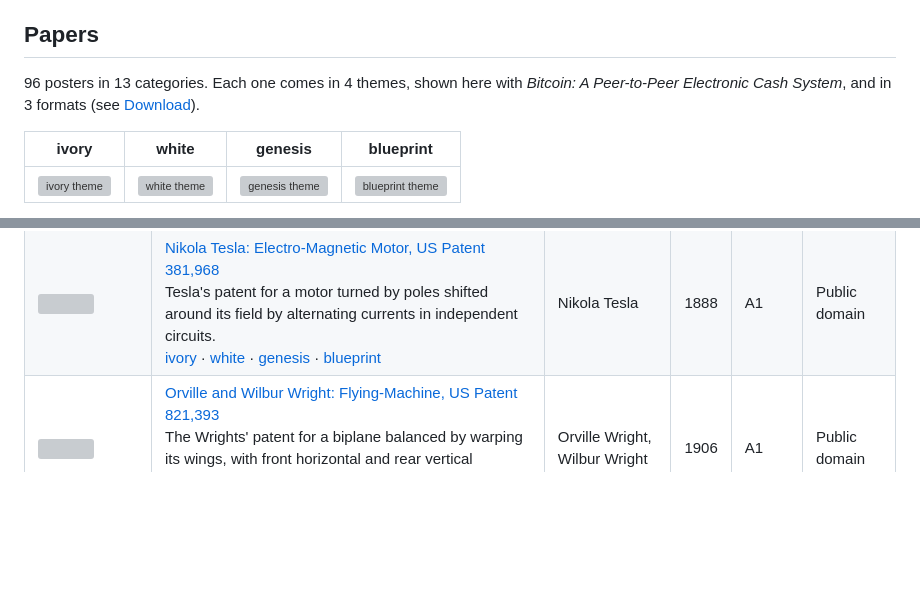
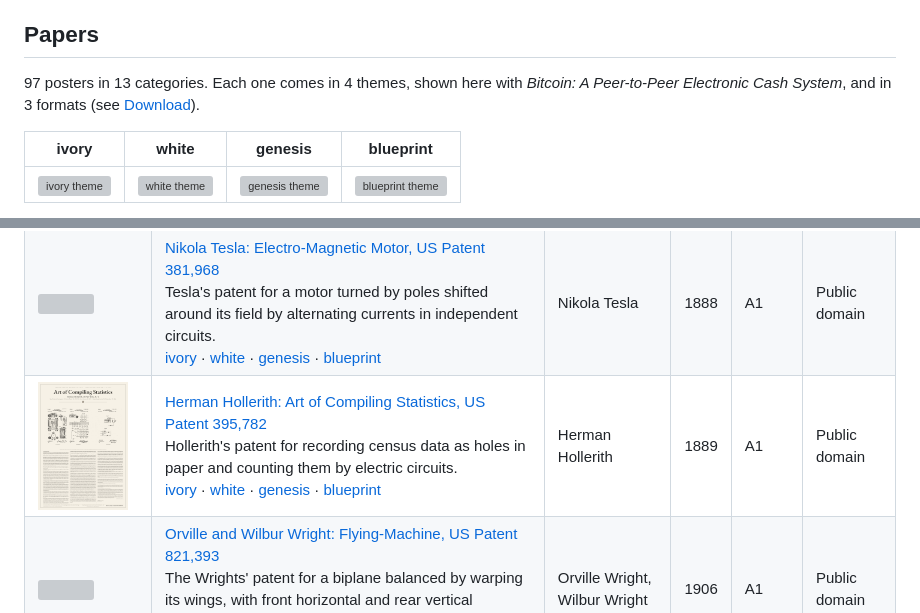
Before and after one commit to vodhash/one-page-papers, a Markdown page: README.md, 2 parts joined by grey strips. GitHub-like rendering; pictures changed too: docs/patents/hollerith-tabulating.png (added); blank space fills up the shorter version; grey boxes are pictures that could not be loaded.

```diff
--- a/README.md
+++ b/README.md
@@ -10,7 +10,7 @@ Each paper is laid out in full on one page: every section, equation, code listin
 
 <!-- catalog:start -->
 
-96 posters in 13 categories. Each one comes in 4 themes, shown here with *Bitcoin: A Peer-to-Peer Electronic Cash System*, and in 3 formats (see [Download](#download)).
+97 posters in 13 categories. Each one comes in 4 themes, shown here with *Bitcoin: A Peer-to-Peer Electronic Cash System*, and in 3 formats (see [Download](#download)).
 
 | ivory | white | genesis | blueprint |
 |:-:|:-:|:-:|:-:|
@@ -151,6 +151,7 @@ A click on a poster opens its PDF in the A format and in its first theme, and th
 | <a href="dist/patents/bell-telephone-A-ivory.pdf"><img src="docs/patents/bell-telephone.png" width="90" alt=""></a> | [Alexander Graham Bell: Improvement in Telegraphy, US Patent 174,465](dist/patents/bell-telephone-A-ivory.pdf)<br>Bell's patent for transmitting vocal or other sounds telegraphically by undulatory electric currents.<br>[ivory](dist/patents/bell-telephone-A-ivory.pdf)&nbsp;·&nbsp;[white](dist/patents/bell-telephone-A-white.pdf)&nbsp;·&nbsp;[genesis](dist/patents/bell-telephone-A-genesis.pdf)&nbsp;·&nbsp;[blueprint](dist/patents/bell-telephone-A-blueprint.pdf) | Alexander Graham Bell | 1876 | A1 | Public domain |
 | <a href="dist/patents/edison-lamp-A-ivory.pdf"><img src="docs/patents/edison-lamp.png" width="90" alt=""></a> | [Thomas A. Edison: Electric-Lamp, US Patent 223,898](dist/patents/edison-lamp-A-ivory.pdf)<br>Edison's patent for an incandescent lamp with a high-resistance carbon filament in a sealed, evacuated glass bulb.<br>[ivory](dist/patents/edison-lamp-A-ivory.pdf)&nbsp;·&nbsp;[white](dist/patents/edison-lamp-A-white.pdf)&nbsp;·&nbsp;[genesis](dist/patents/edison-lamp-A-genesis.pdf)&nbsp;·&nbsp;[blueprint](dist/patents/edison-lamp-A-blueprint.pdf) | Thomas A. Edison | 1880 | A2 | Public domain |
 | <a href="dist/patents/tesla-ac-motor-A-ivory.pdf"><img src="docs/patents/tesla-ac-motor.png" width="90" alt=""></a> | [Nikola Tesla: Electro-Magnetic Motor, US Patent 381,968](dist/patents/tesla-ac-motor-A-ivory.pdf)<br>Tesla's patent for a motor turned by poles shifted around its field by alternating currents in independent circuits.<br>[ivory](dist/patents/tesla-ac-motor-A-ivory.pdf)&nbsp;·&nbsp;[white](dist/patents/tesla-ac-motor-A-white.pdf)&nbsp;·&nbsp;[genesis](dist/patents/tesla-ac-motor-A-genesis.pdf)&nbsp;·&nbsp;[blueprint](dist/patents/tesla-ac-motor-A-blueprint.pdf) | Nikola Tesla | 1888 | A1 | Public domain |
+| <a href="dist/patents/hollerith-tabulating-A-ivory.pdf"><img src="docs/patents/hollerith-tabulating.png" width="90" alt=""></a> | [Herman Hollerith: Art of Compiling Statistics, US Patent 395,782](dist/patents/hollerith-tabulating-A-ivory.pdf)<br>Hollerith's patent for recording census data as holes in paper and counting them by electric circuits.<br>[ivory](dist/patents/hollerith-tabulating-A-ivory.pdf)&nbsp;·&nbsp;[white](dist/patents/hollerith-tabulating-A-white.pdf)&nbsp;·&nbsp;[genesis](dist/patents/hollerith-tabulating-A-genesis.pdf)&nbsp;·&nbsp;[blueprint](dist/patents/hollerith-tabulating-A-blueprint.pdf) | Herman Hollerith | 1889 | A1 | Public domain |
 | <a href="dist/patents/wright-flying-machine-A-ivory.pdf"><img src="docs/patents/wright-flying-machine.png" width="90" alt=""></a> | [Orville and Wilbur Wright: Flying-Machine, US Patent 821,393](dist/patents/wright-flying-machine-A-ivory.pdf)<br>The Wrights' patent for a biplane balanced by warping its wings, with front horizontal and rear vertical rudders.<br>[ivory](dist/patents/wright-flying-machine-A-ivory.pdf)&nbsp;·&nbsp;[white](dist/patents/wright-flying-machine-A-white.pdf)&nbsp;·&nbsp;[genesis](dist/patents/wright-flying-machine-A-genesis.pdf)&nbsp;·&nbsp;[blueprint](dist/patents/wright-flying-machine-A-blueprint.pdf) | Orville Wright, Wilbur Wright | 1906 | A1 | Public domain |
 
 ### History & philosophy
```
Also changed, not shown: 4 other files.
